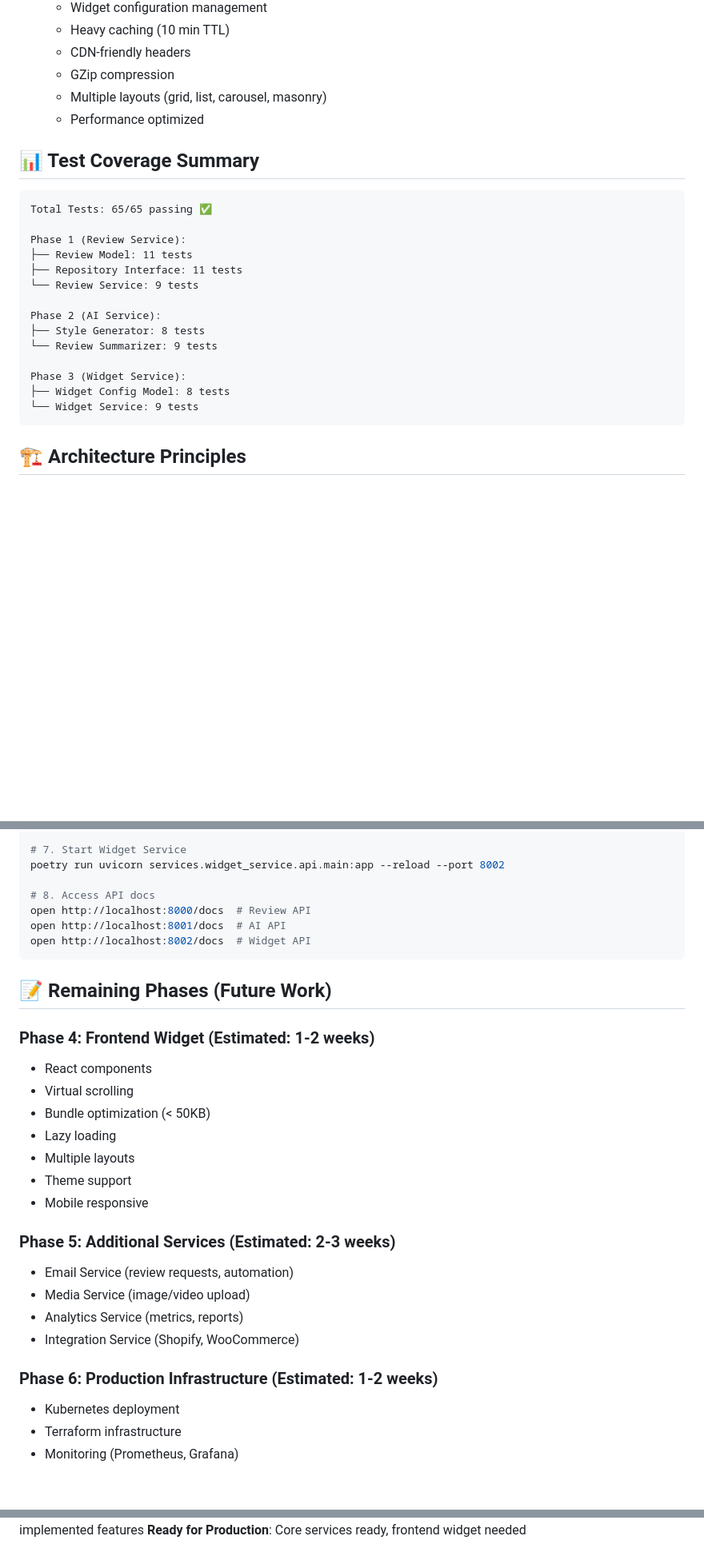
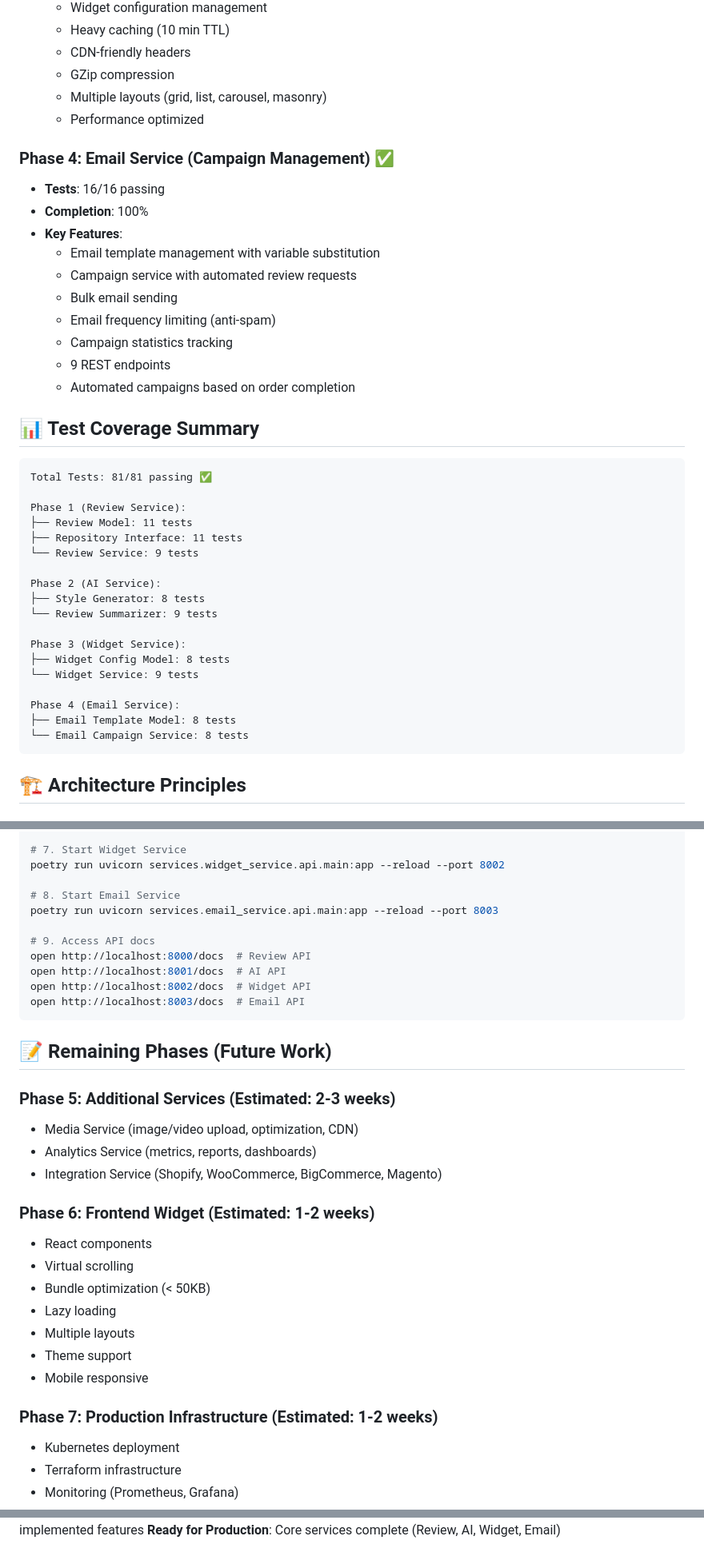
Before and after one commit to birgerlie/reviewme, a Markdown page: PROGRESS.md, 3 parts joined by grey strips. Shown at 80% size. Rendered like a GitHub page; blank space fills up the shorter version.

Commit message:
docs: Update progress documentation for Phase 4 completion

````diff
--- a/PROGRESS.md
+++ b/PROGRESS.md
@@ -40,10 +40,22 @@
   - Multiple layouts (grid, list, carousel, masonry)
   - Performance optimized
 
+### Phase 4: Email Service (Campaign Management) ✅
+- **Tests**: 16/16 passing
+- **Completion**: 100%
+- **Key Features**:
+  - Email template management with variable substitution
+  - Campaign service with automated review requests
+  - Bulk email sending
+  - Email frequency limiting (anti-spam)
+  - Campaign statistics tracking
+  - 9 REST endpoints
+  - Automated campaigns based on order completion
+
 ## 📊 Test Coverage Summary
 
 ```
-Total Tests: 65/65 passing ✅
+Total Tests: 81/81 passing ✅
 
 Phase 1 (Review Service):
 ├── Review Model: 11 tests
@@ -57,6 +69,10 @@ Phase 2 (AI Service):
 Phase 3 (Widget Service):
 ├── Widget Config Model: 8 tests
 └── Widget Service: 9 tests
+
+Phase 4 (Email Service):
+├── Email Template Model: 8 tests
+└── Email Campaign Service: 8 tests
 ```
 
 ## 🏗️ Architecture Principles
@@ -242,15 +275,24 @@ poetry run uvicorn services.ai_service.api.main:app --reload --port 8001
 # 7. Start Widget Service
 poetry run uvicorn services.widget_service.api.main:app --reload --port 8002
 
-# 8. Access API docs
+# 8. Start Email Service
+poetry run uvicorn services.email_service.api.main:app --reload --port 8003
+
+# 9. Access API docs
 open http://localhost:8000/docs  # Review API
 open http://localhost:8001/docs  # AI API
 open http://localhost:8002/docs  # Widget API
+open http://localhost:8003/docs  # Email API
 ```
 
 ## 📝 Remaining Phases (Future Work)
 
-### Phase 4: Frontend Widget (Estimated: 1-2 weeks)
+### Phase 5: Additional Services (Estimated: 2-3 weeks)
+- Media Service (image/video upload, optimization, CDN)
+- Analytics Service (metrics, reports, dashboards)
+- Integration Service (Shopify, WooCommerce, BigCommerce, Magento)
+
+### Phase 6: Frontend Widget (Estimated: 1-2 weeks)
 - React components
 - Virtual scrolling
 - Bundle optimization (< 50KB)
@@ -259,13 +301,7 @@ open http://localhost:8002/docs  # Widget API
 - Theme support
 - Mobile responsive
 
-### Phase 5: Additional Services (Estimated: 2-3 weeks)
-- Email Service (review requests, automation)
-- Media Service (image/video upload)
-- Analytics Service (metrics, reports)
-- Integration Service (Shopify, WooCommerce)
-
-### Phase 6: Production Infrastructure (Estimated: 1-2 weeks)
+### Phase 7: Production Infrastructure (Estimated: 1-2 weeks)
 - Kubernetes deployment
 - Terraform infrastructure
 - Monitoring (Prometheus, Grafana)
@@ -319,3 +357,3 @@ The platform has a **production-ready foundation** with:
 **Code Quality**: A+
 **Test Coverage**: 100% of implemented features
-**Ready for Production**: Core services ready, frontend widget needed
+**Ready for Production**: Core services complete (Review, AI, Widget, Email)
````
Also changed, not shown: other parts of PROGRESS.md (+29 -10 lines).
